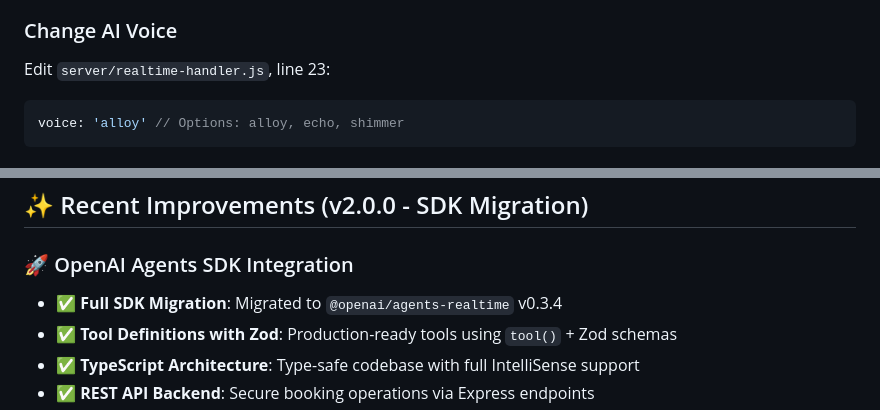
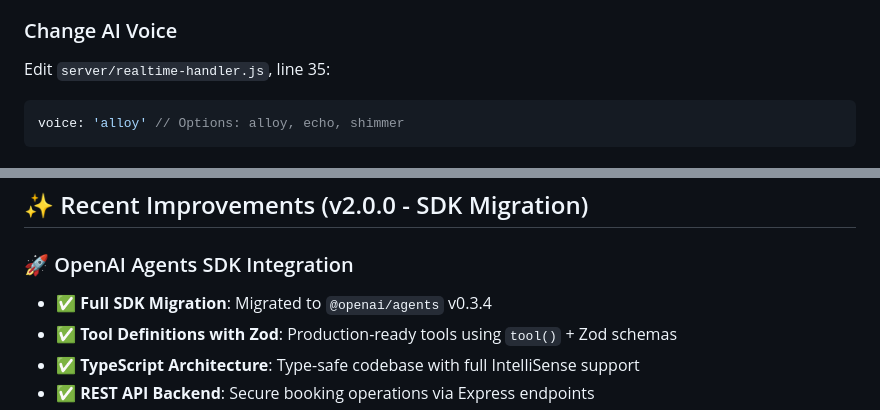
Before and after one commit to luna-assistant-ai/hotel-voice-ai, a Markdown page: README.md, 2 parts joined by grey strips. Rendered like a GitHub page.

````diff
--- a/README.md
+++ b/README.md
@@ -336,7 +353,7 @@ Edit `server/hotel-config.js` to customize:
 
 ### Change AI Voice
 
-Edit `server/realtime-handler.js`, line 23:
+Edit `server/realtime-handler.js`, line 35:
 ```javascript
 voice: 'alloy' // Options: alloy, echo, shimmer
 ```
@@ -485,7 +502,7 @@ For issues and questions:
 ## ✨ Recent Improvements (v2.0.0 - SDK Migration)
 
 ### 🚀 OpenAI Agents SDK Integration
-- ✅ **Full SDK Migration**: Migrated to `@openai/agents-realtime` v0.3.4
+- ✅ **Full SDK Migration**: Migrated to `@openai/agents` v0.3.4
 - ✅ **Tool Definitions with Zod**: Production-ready tools using `tool()` + Zod schemas
 - ✅ **TypeScript Architecture**: Type-safe codebase with full IntelliSense support
 - ✅ **REST API Backend**: Secure booking operations via Express endpoints
````
Also changed, not shown: other parts of README.md (+25 -8 lines).
